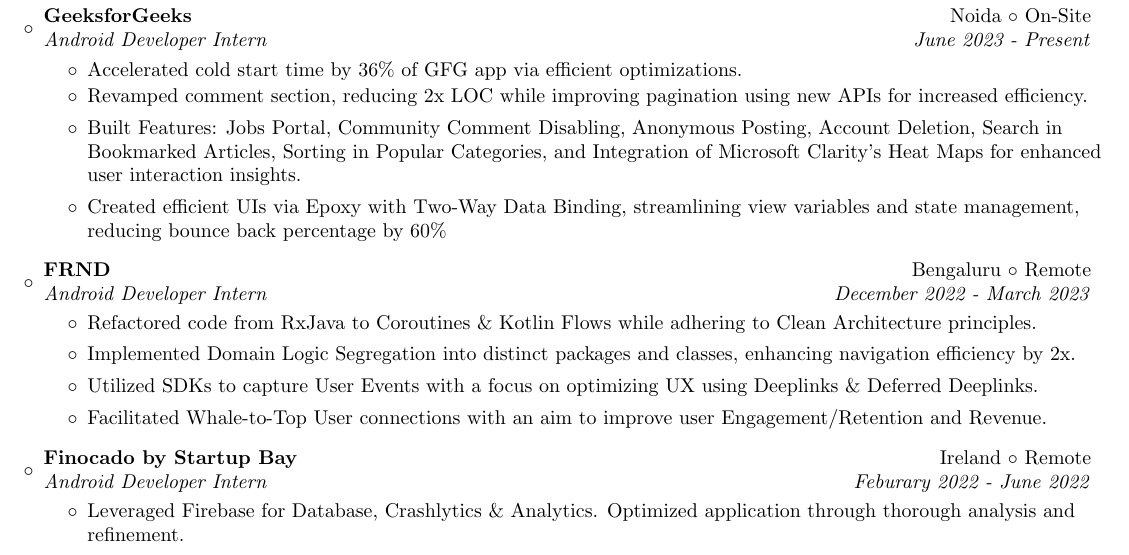
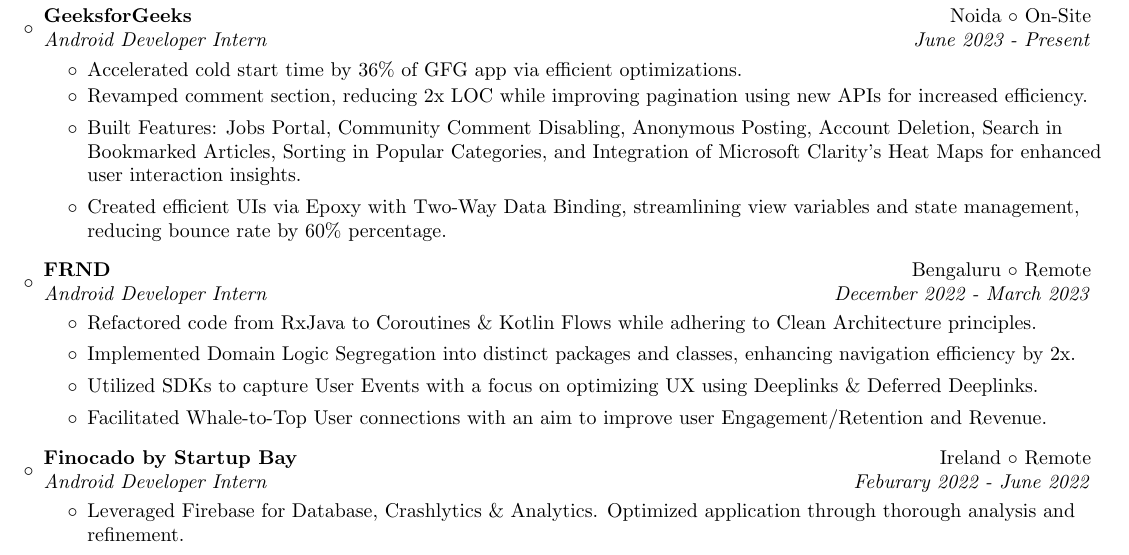
Before and after one commit to itsnitish22/resume-nitish, a LaTeX CV (resume.tex): part of page 1 of 2, cut so that both start at the same text. Compiled offline with pdfLaTeX.

Commit message:
Update resume.tex

```diff
--- a/resume.tex
+++ b/resume.tex
@@ -122,7 +122,7 @@
     \vspace{-3pt}
 	\item {Revamped comment section, reducing 2x LOC while improving pagination using new APIs for increased efficiency.}
 	\item {Built Features: Jobs Portal, Community Comment Disabling, Anonymous Posting, Account Deletion, Search in Bookmarked Articles, Sorting in Popular Categories, and Integration of Microsoft Clarity’s Heat Maps for enhanced user interaction insights.}
-	\item {Created efficient UIs via Epoxy with Two-Way Data Binding, streamlining view variables and state management, reducing bounce back percentage by 60\%}
+	\item {Created efficient UIs via Epoxy with Two-Way Data Binding, streamlining view variables and state management, reducing bounce rate by 60\% percentage.}
 
 \end{itemize}
 \vspace{-3pt}
```
